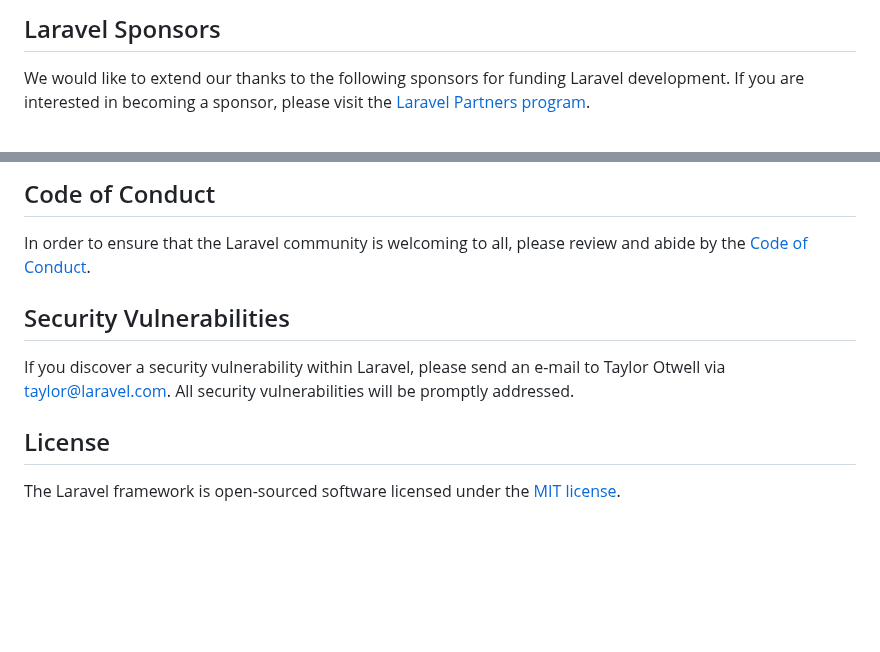
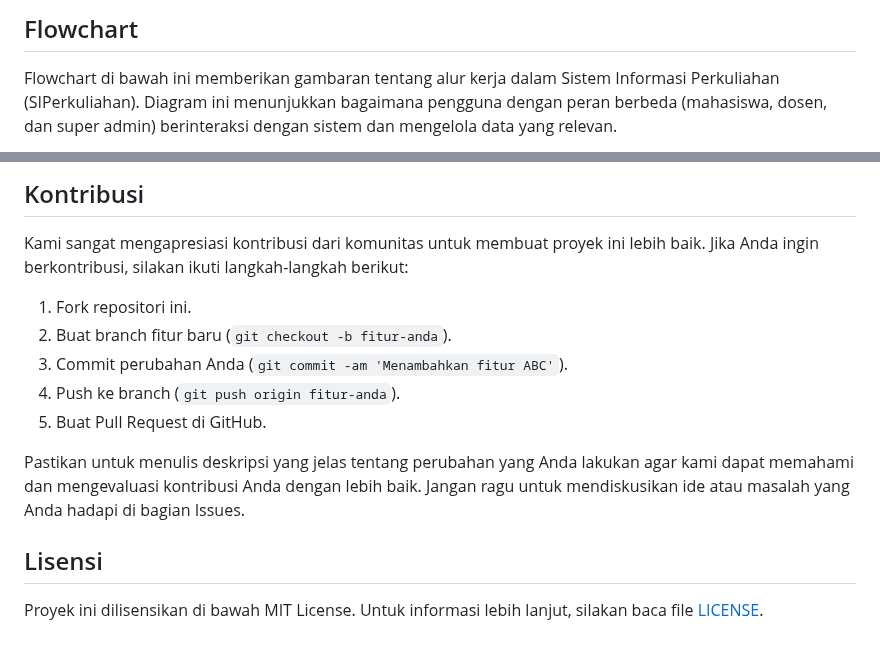
Before and after one commit to Protic-PNC/jkb-sistem-perkuliahan, a Markdown page: README.md, 2 parts joined by grey strips. GitHub-like rendering; blank space fills up the shorter version.

```diff
--- a/README.md
+++ b/README.md
@@ -31,5 +216,5 @@ If you don't feel like reading, [Laracasts](https://laracasts.com) can help. Lar
 
-## Laravel Sponsors
+## Flowchart
 
-We would like to extend our thanks to the following sponsors for funding Laravel development. If you are interested in becoming a sponsor, please visit the [Laravel Partners program](https://partners.laravel.com).
+Flowchart di bawah ini memberikan gambaran tentang alur kerja dalam Sistem Informasi Perkuliahan (SIPerkuliahan). Diagram ini menunjukkan bagaimana pengguna dengan peran berbeda (mahasiswa, dosen, dan super admin) berinteraksi dengan sistem dan mengelola data yang relevan.
 
@@ -55,12 +242,16 @@ Thank you for considering contributing to the Laravel framework! The contributio
 
-## Code of Conduct
+## Kontribusi
 
-In order to ensure that the Laravel community is welcoming to all, please review and abide by the [Code of Conduct](https://laravel.com/docs/contributions#code-of-conduct).
+Kami sangat mengapresiasi kontribusi dari komunitas untuk membuat proyek ini lebih baik. Jika Anda ingin berkontribusi, silakan ikuti langkah-langkah berikut:
 
-## Security Vulnerabilities
+1. Fork repositori ini.
+2. Buat branch fitur baru (`git checkout -b fitur-anda`).
+3. Commit perubahan Anda (`git commit -am 'Menambahkan fitur ABC'`).
+4. Push ke branch (`git push origin fitur-anda`).
+5. Buat Pull Request di GitHub.
 
-If you discover a security vulnerability within Laravel, please send an e-mail to Taylor Otwell via [taylor@laravel.com](mailto:taylor@laravel.com). All security vulnerabilities will be promptly addressed.
+Pastikan untuk menulis deskripsi yang jelas tentang perubahan yang Anda lakukan agar kami dapat memahami dan mengevaluasi kontribusi Anda dengan lebih baik. Jangan ragu untuk mendiskusikan ide atau masalah yang Anda hadapi di bagian Issues.
 
-## License
+## Lisensi
 
-The Laravel framework is open-sourced software licensed under the [MIT license](https://opensource.org/licenses/MIT).
+Proyek ini dilisensikan di bawah MIT License. Untuk informasi lebih lanjut, silakan baca file [LICENSE](LICENSE).
```
Also changed, not shown: other parts of README.md (+224 -37 lines).
